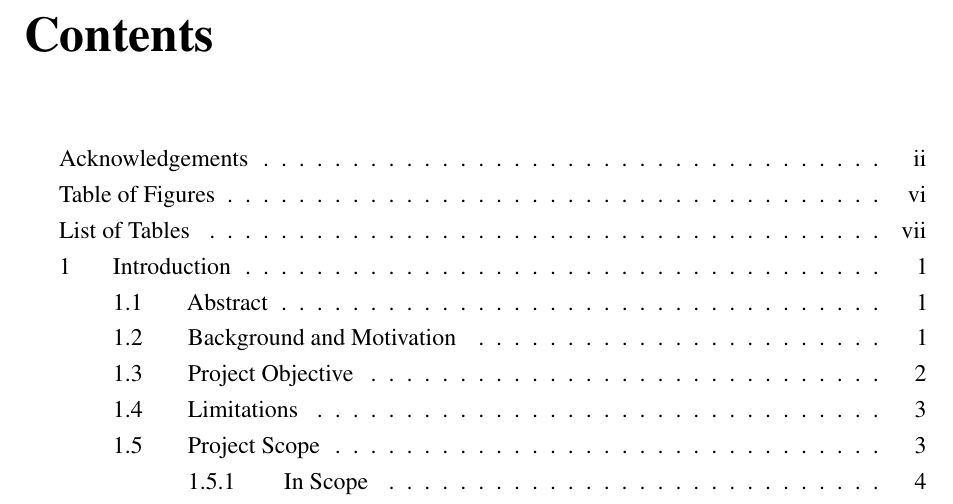
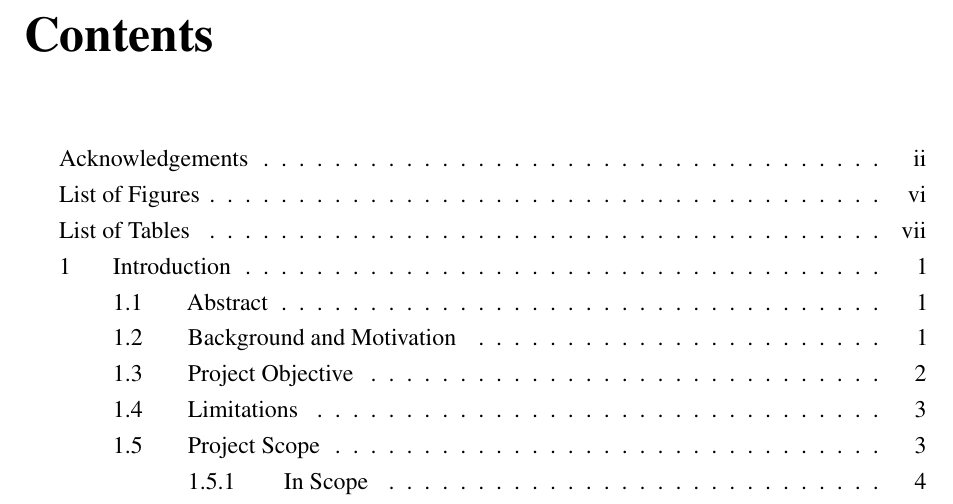
Before and after one commit to Yuquan1ee/final_year_project, a LaTeX document (report/report.tex): part of page 3 of 91, cut so that both start at the same text. Compiled offline with pdfLaTeX.

Commit message:
Fix TOC entry: rename 'Table of Figures' to 'List of Figures'
Co-Authored-By: Claude Opus 4.6 <noreply@anthropic.com>

```diff
--- a/report/report.tex
+++ b/report/report.tex
@@ -173,7 +173,7 @@ March 2026
 % TABLE OF FIGURES
 % ============================================================
 \phantomsection
-\addcontentsline{toc}{section}{Table of Figures}
+\addcontentsline{toc}{section}{List of Figures}
 \listoffigures
 \newpage
 
```
Also changed, not shown: 1 other file.
